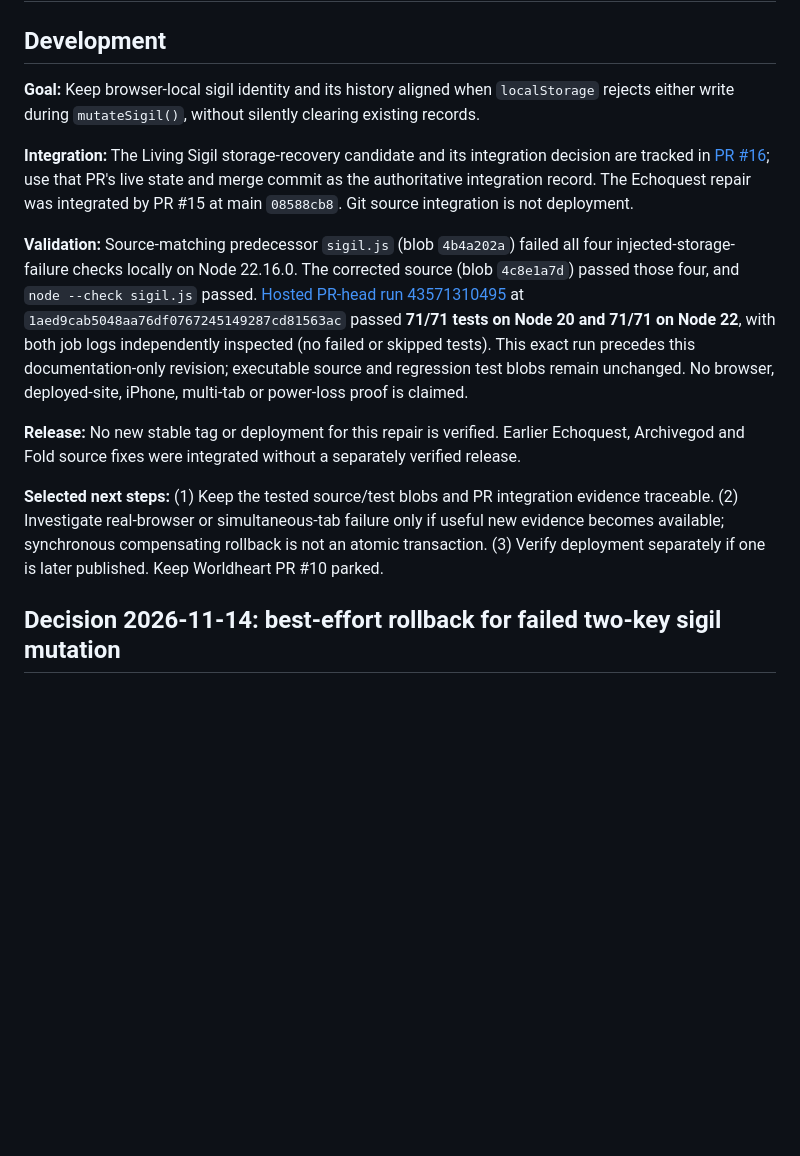
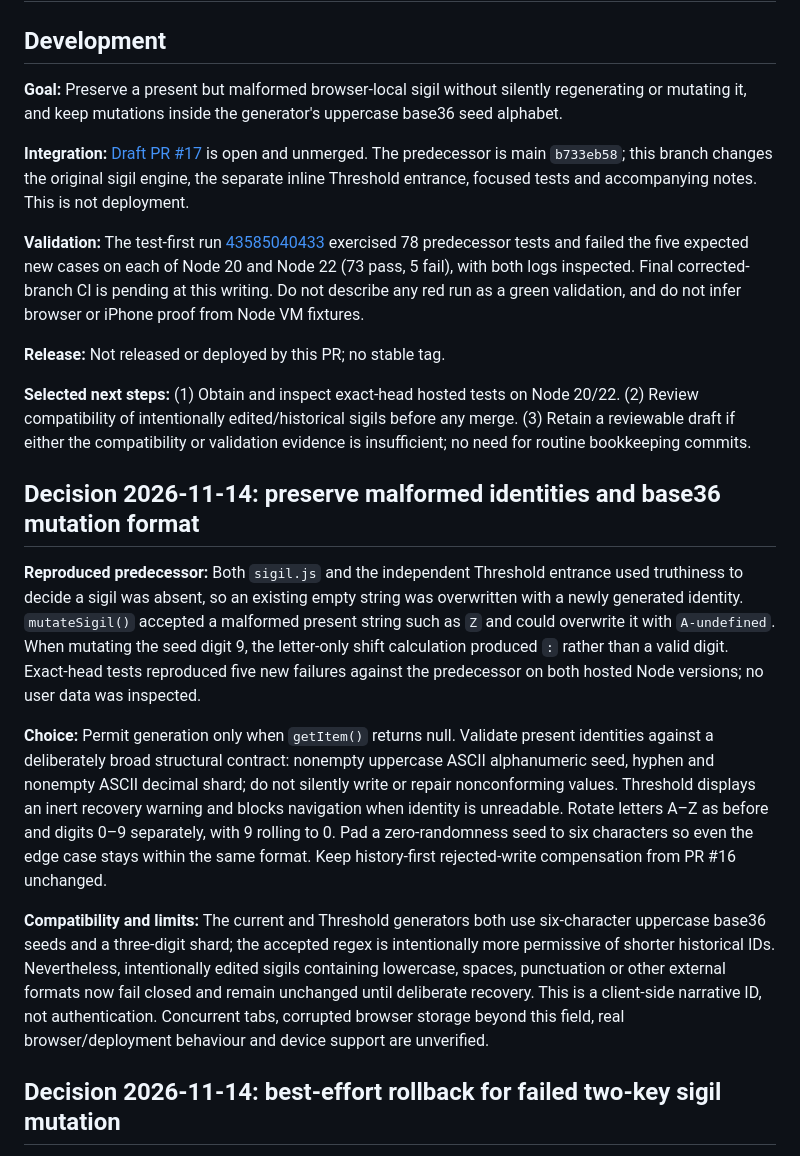
Before and after one commit to levelinglucy/Devoured-Web, a Markdown page: DEV_NOTES.md, the part around the change. GitHub-like rendering; blank space fills up the shorter version.

Commit message:
docs: record sigil identity failure model and draft validation gate

```diff
--- a/DEV_NOTES.md
+++ b/DEV_NOTES.md
@@ -2,15 +2,23 @@
 
 ## Development
 
-**Goal:** Keep browser-local sigil identity and its history aligned when `localStorage` rejects either write during `mutateSigil()`, without silently clearing existing records.
+**Goal:** Preserve a present but malformed browser-local sigil without silently regenerating or mutating it, and keep mutations inside the generator's uppercase base36 seed alphabet.
 
-**Integration:** The Living Sigil storage-recovery candidate and its integration decision are tracked in [PR #16](https://github.com/levelinglucy/Devoured-Web/pull/16); use that PR's live state and merge commit as the authoritative integration record. The Echoquest repair was integrated by PR #15 at main `08588cb8`. Git source integration is not deployment.
+**Integration:** [Draft PR #17](https://github.com/levelinglucy/Devoured-Web/pull/17) is open and unmerged. The predecessor is main `b733eb58`; this branch changes the original sigil engine, the separate inline Threshold entrance, focused tests and accompanying notes. This is not deployment.
 
-**Validation:** Source-matching predecessor `sigil.js` (blob `4b4a202a`) failed all four injected-storage-failure checks locally on Node 22.16.0. The corrected source (blob `4c8e1a7d`) passed those four, and `node --check sigil.js` passed. [Hosted PR-head run 43571310495](https://github.com/levelinglucy/Devoured-Web/actions/runs/43571310495) at `1aed9cab5048aa76df0767245149287cd81563ac` passed **71/71 tests on Node 20 and 71/71 on Node 22**, with both job logs independently inspected (no failed or skipped tests). This exact run precedes this documentation-only revision; executable source and regression test blobs remain unchanged. No browser, deployed-site, iPhone, multi-tab or power-loss proof is claimed.
+**Validation:** The test-first run [43585040433](https://github.com/levelinglucy/Devoured-Web/actions/runs/43585040433) exercised 78 predecessor tests and failed the five expected new cases on each of Node 20 and Node 22 (73 pass, 5 fail), with both logs inspected. Final corrected-branch CI is pending at this writing. Do not describe any red run as a green validation, and do not infer browser or iPhone proof from Node VM fixtures.
 
-**Release:** No new stable tag or deployment for this repair is verified. Earlier Echoquest, Archivegod and Fold source fixes were integrated without a separately verified release.
+**Release:** Not released or deployed by this PR; no stable tag.
 
-**Selected next steps:** (1) Keep the tested source/test blobs and PR integration evidence traceable. (2) Investigate real-browser or simultaneous-tab failure only if useful new evidence becomes available; synchronous compensating rollback is not an atomic transaction. (3) Verify deployment separately if one is later published. Keep Worldheart PR #10 parked.
+**Selected next steps:** (1) Obtain and inspect exact-head hosted tests on Node 20/22. (2) Review compatibility of intentionally edited/historical sigils before any merge. (3) Retain a reviewable draft if either the compatibility or validation evidence is insufficient; no need for routine bookkeeping commits.
+
+## Decision 2026-11-14: preserve malformed identities and base36 mutation format
+
+**Reproduced predecessor:** Both `sigil.js` and the independent Threshold entrance used truthiness to decide a sigil was absent, so an existing empty string was overwritten with a newly generated identity. `mutateSigil()` accepted a malformed present string such as `Z` and could overwrite it with `A-undefined`. When mutating the seed digit 9, the letter-only shift calculation produced `:` rather than a valid digit. Exact-head tests reproduced five new failures against the predecessor on both hosted Node versions; no user data was inspected.
+
+**Choice:** Permit generation only when `getItem()` returns null. Validate present identities against a deliberately broad structural contract: nonempty uppercase ASCII alphanumeric seed, hyphen and nonempty ASCII decimal shard; do not silently write or repair nonconforming values. Threshold displays an inert recovery warning and blocks navigation when identity is unreadable. Rotate letters A–Z as before and digits 0–9 separately, with 9 rolling to 0. Pad a zero-randomness seed to six characters so even the edge case stays within the same format. Keep history-first rejected-write compensation from PR #16 unchanged.
+
+**Compatibility and limits:** The current and Threshold generators both use six-character uppercase base36 seeds and a three-digit shard; the accepted regex is intentionally more permissive of shorter historical IDs. Nevertheless, intentionally edited sigils containing lowercase, spaces, punctuation or other external formats now fail closed and remain unchanged until deliberate recovery. This is a client-side narrative ID, not authentication. Concurrent tabs, corrupted browser storage beyond this field, real browser/deployment behaviour and device support are unverified.
 
 ## Decision 2026-11-14: best-effort rollback for failed two-key sigil mutation
 
```
